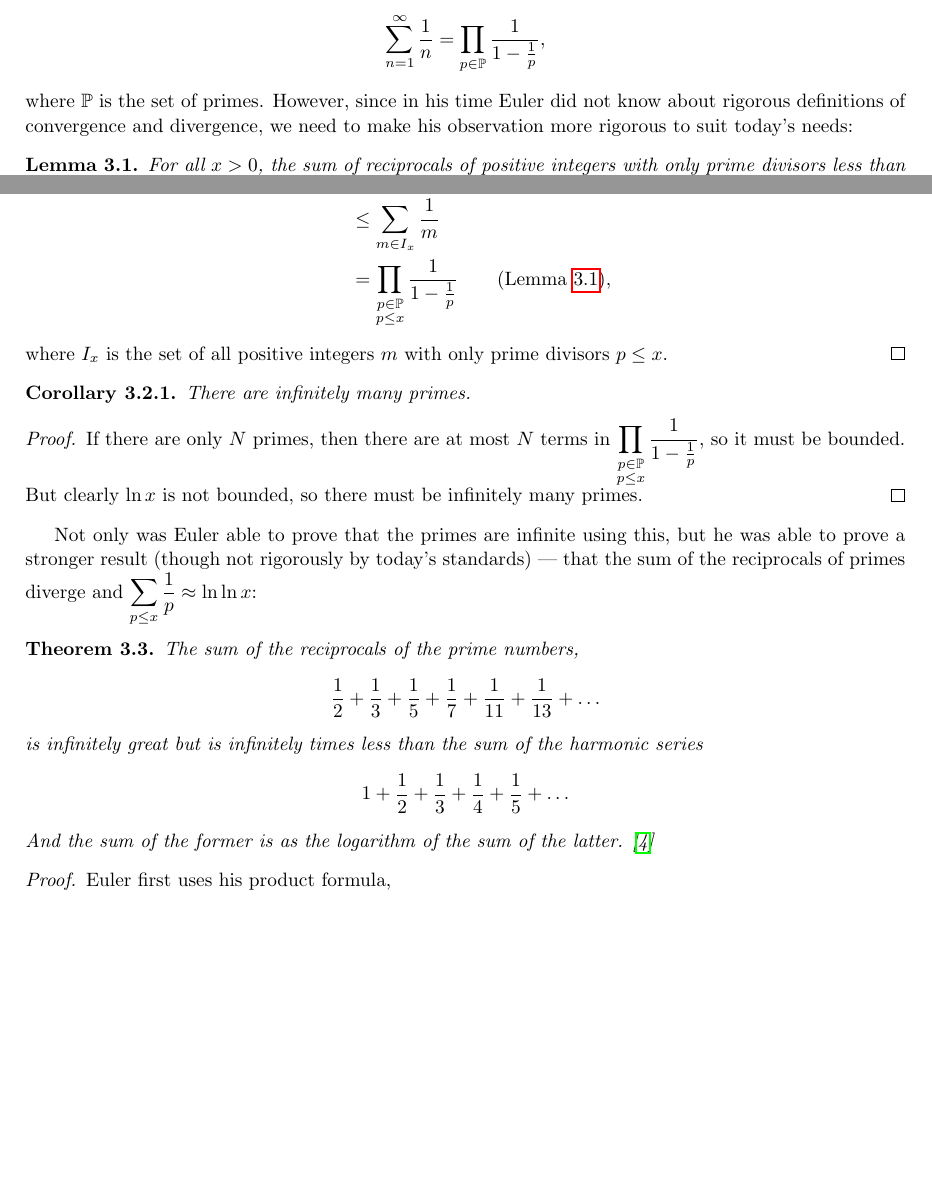
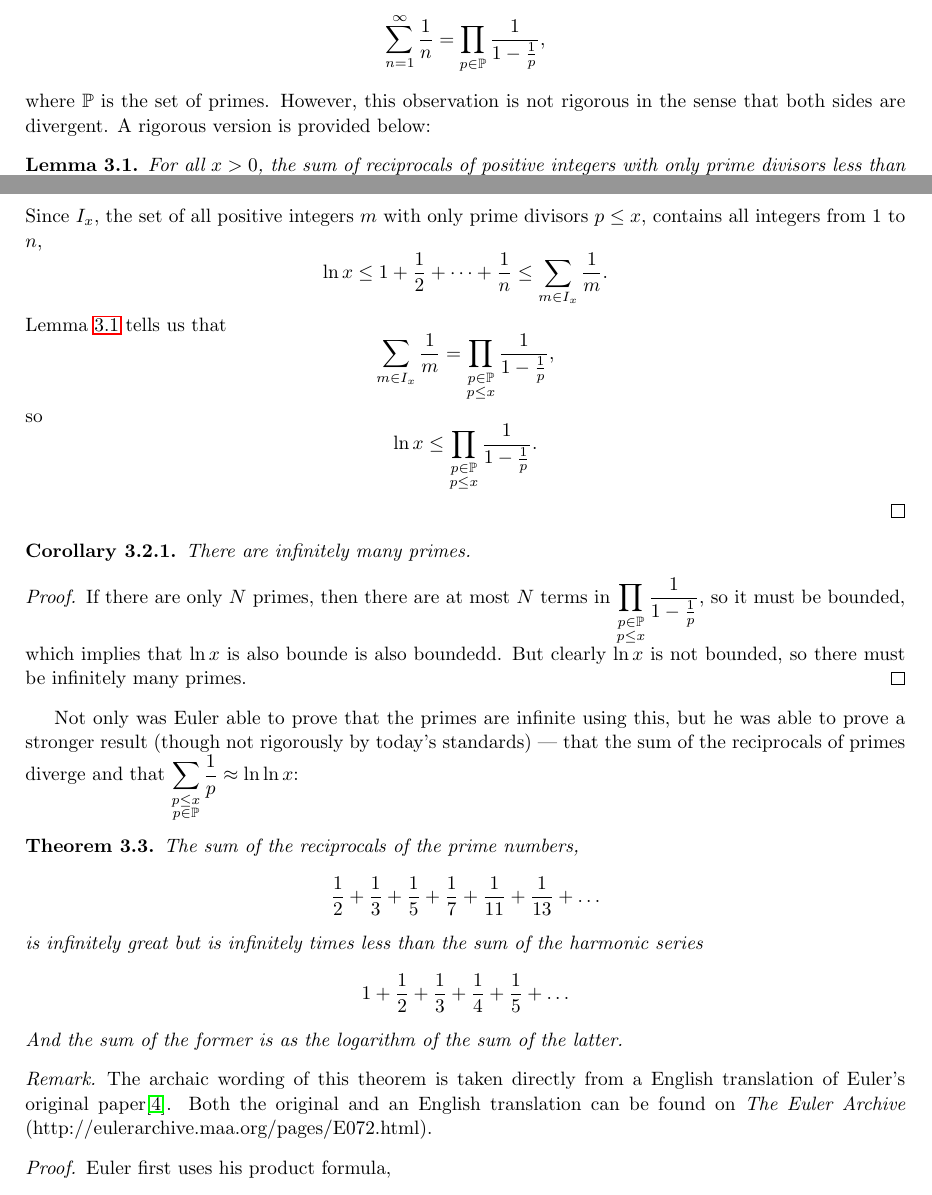
Before and after one commit to fanzhuyifan/2018WinMath171WIM, a LaTeX paper (zhuyifan_Math171_WIM.tex): two parts of pages 3 and 4 of 7, joined at a grey line, cut so that both start at the same text, the shorter picture padded with empty space. Compiled offline with pdfLaTeX.

Commit message:
Initial Language Fixes

```diff
--- a/zhuyifan_Math171_WIM.tex
+++ b/zhuyifan_Math171_WIM.tex
@@ -133,8 +132,7 @@ The analytical proofs of the infinitude of primes rest on Euler's observation th
 \sum^\infty_{n=1}\frac{1}{n}=\prod_{p\in\mathbb{P}}\frac{1}{1-\frac{1}{p}}
 ,
 \]
-where $\mathbb{P}$ is the set of primes.
-However, since in his time Euler did not know about rigorous definitions of convergence and divergence, we need to make his observation more rigorous to suit today's needs:
+where $\mathbb{P}$ is the set of primes. However, this observation is not rigorous in the sense that both sides are divergent. A rigorous version is provided below:
 \begin{lemma}
   For all $x>0$, the sum of reciprocals of positive integers with only prime divisors less than or equal to $x$, $\displaystyle \sum_{m\in I_x}\frac{1}{m}$, is equal to $\displaystyle \prod\limits_{\substack{p\in\mathbb{P}\\p\le x}}\frac{1}{1-\frac{1}{p}}$:
   \[
@@ -178,24 +176,34 @@ With this lemma, we can prove that there are infinitely many primes:
   .
   \]
   Thus, if $n\le x<n+1$,
-  \begin{align*}
-    \ln x&=\int_1^x\frac{dt}{t}\\
-    &\le1+\frac{1}{2}+\dots+\frac{1}{n}\\
-    &\le\sum_{m\in I_x}\frac{1}{m}\\
-    &=\prod\limits_{\substack{p\in\mathbb{P}\\p\le x}}\frac{1}{1-\frac{1}{p}}\qquad\text{(\Cref{lem:EulerProduct})}
-    ,
-  \end{align*}
-  where $I_x$ is the set of all positive integers $m$ with only prime divisors $p\le x$.
+  \[
+  \ln x=\int_1^x\frac{dt}{t}\le\int_1^{n+1}\frac{dt}{t}\le1+\frac{1}{2}+\dots+\frac{1}{n}
+  .
+  \]
+  Since $I_x$, the set of all positive integers $m$ with only prime divisors $p\le x$, contains all integers from $1$ to $n$,
+  \[
+  \ln x\le1+\frac{1}{2}+\dots+\frac{1}{n}\le\sum_{m\in I_x}\frac{1}{m}
+  .
+  \]
+  \Cref{lem:EulerProduct} tells us that
+  \[\sum_{m\in I_x}\frac{1}{m}=\prod\limits_{\substack{p\in\mathbb{P}\\p\le x}}\frac{1}{1-\frac{1}{p}}
+  ,
+  \]
+  so
+  \[
+  \ln x\le \prod\limits_{\substack{p\in\mathbb{P}\\p\le x}}\frac{1}{1-\frac{1}{p}}
+  .
+  \]
 \end{proof}
 \begin{corollary}
   There are infinitely many primes.
   \label{cor:EulerInfinitePrimes}
 \end{corollary}
 \begin{proof}
-  If there are only $N$ primes, then there are at most $N$ terms in $\displaystyle\prod\limits_{\substack{p\in\mathbb{P}\\p\le x}}\frac{1}{1-\frac{1}{p}}$, so it must be bounded. But clearly $\ln x$ is not bounded, so there must be infinitely many primes.
+  If there are only $N$ primes, then there are at most $N$ terms in $\displaystyle\prod\limits_{\substack{p\in\mathbb{P}\\p\le x}}\frac{1}{1-\frac{1}{p}}$, so it must be bounded, which implies that $\ln x$ is also bounde is also boundedd. But clearly $\ln x$ is not bounded, so there must be infinitely many primes.
 \end{proof}
 
-Not only was Euler able to prove that the primes are infinite using this, but he was able to prove a stronger result (though not rigorously by today's standards) --- that the sum of the reciprocals of primes diverge and $\displaystyle\sum_{p\le x}\frac{1}{p}\approx\ln\ln x$:
+Not only was Euler able to prove that the primes are infinite using this, but he was able to prove a stronger result (though not rigorously by today's standards) --- that the sum of the reciprocals of primes diverge and that $\displaystyle\sum_{\substack{p\le x\\p\in\mathbb{P}}}\frac{1}{p}\approx\ln\ln x$:
 
 \begin{theorem}
   The sum of the reciprocals of the prime numbers,
@@ -207,9 +215,11 @@ Not only was Euler able to prove that the primes are infinite using this, but he
   1+\frac{1}{2}+\frac{1}{3}+\frac{1}{4}+\frac{1}{5}+\dots
   \]
   And the sum of the former is as the logarithm of the sum of the latter.
-  \cite{bib:Euler}
   \label{thm:EulerReciprocalOfPrimes}
 \end{theorem}
+\begin{remark}
+  The archaic wording of this theorem is taken directly from a English translation of Euler's original paper\cite{bib:Euler}. Both the original and an English translation can be found on \textit{The Euler Archive} (http://eulerarchive.maa.org/pages/E072.html).
+\end{remark}
 \begin{proof}
   Euler first uses his product formula,
   \[
```
Also changed, not shown: zhuyifan_Math171_WIM.tex (13 more changed lines).
